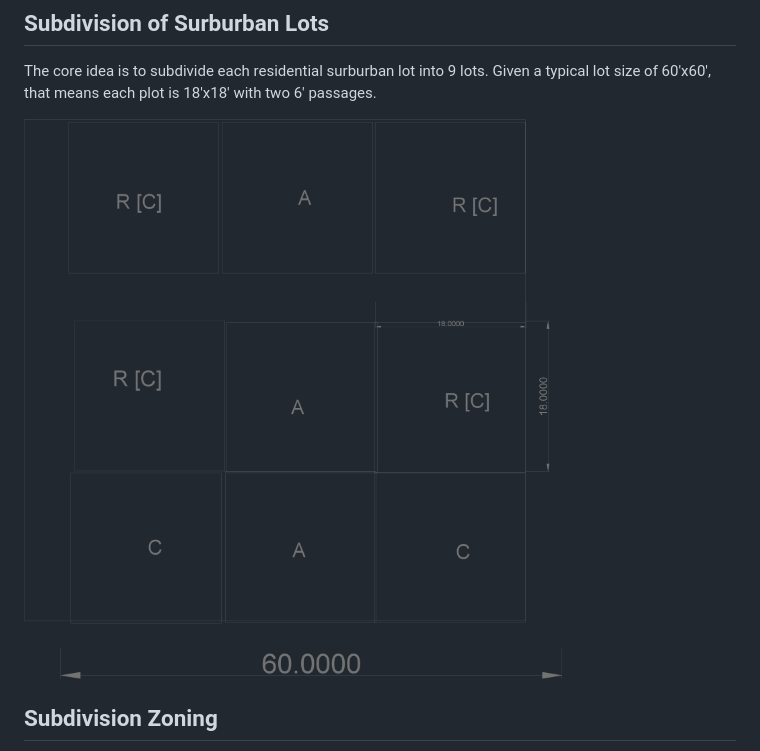
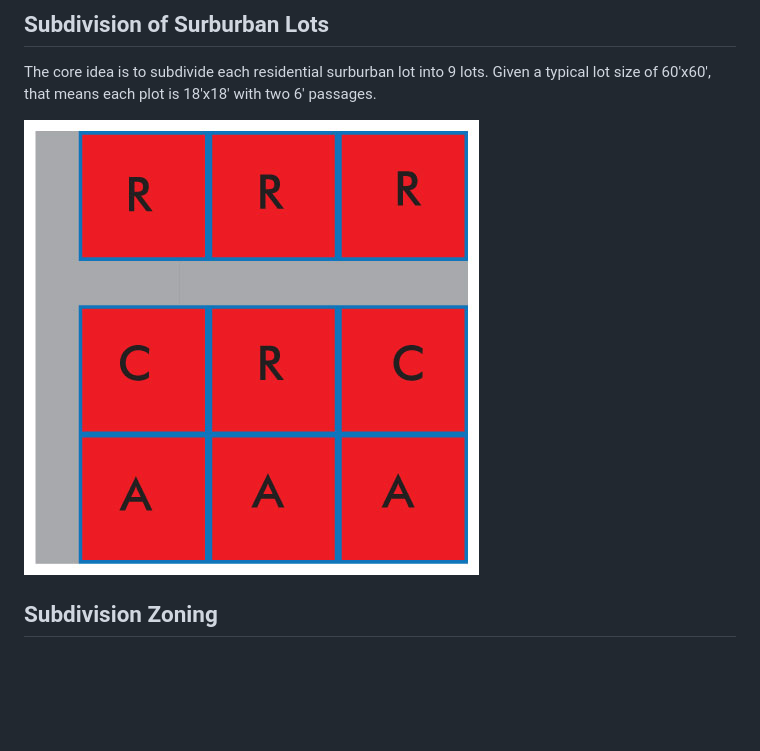
Before and after one commit to runvnc/tinyvillage, a Markdown page: index.md, the part around the change. Drawn GitHub-style; pictures changed too: grid.jpg (added); blank space fills up the shorter version.

```diff
--- a/index.md
+++ b/index.md
@@ -57,7 +57,7 @@ The core idea is to subdivide each  residential surburban
 lot into 9 lots.  Given a typical lot size of 60'x60',
 that means each plot is 18'x18' with two 6' passages.
 
-<img src="vill.png" width="600px"/>
+<img src="grid.jpg"/>
 
 ## Subdivision Zoning
 
```
Also changed, not shown: 1 other file.
